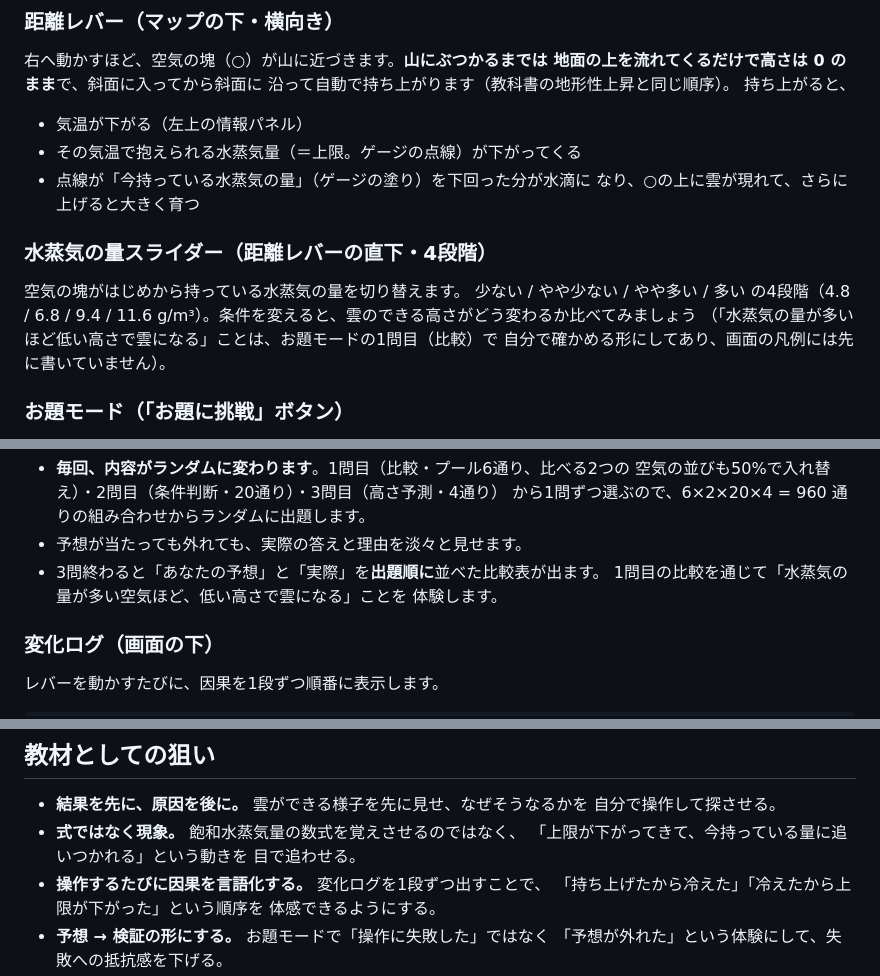
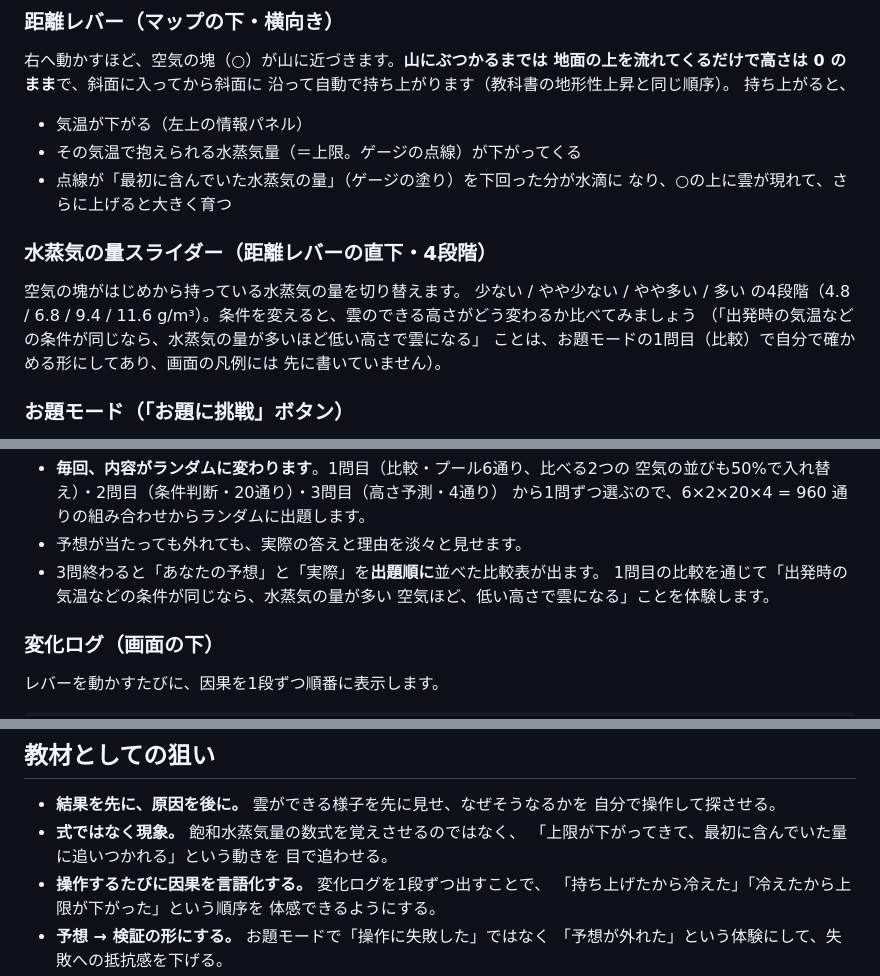
Before and after one commit to shota-tdkr/weather-vapor-app, a Markdown page: README.md, 3 parts joined by grey strips. Drawn GitHub-style.

Commit message:
README: 水蒸気の量の説明を誤読しにくい表現へ（コード無変更）
- ゲージの塗りを「今持っている水蒸気の量」→「最初に含んでいた
  水蒸気の量」に。凝結後もリアルタイムに増減する量だと誤読
  されるのを防ぐ（塗りは出発時の保有量で一定、動くのは上限の点線）
- 「水蒸気の量が多いほど低い高さで雲になる」と断定している箇所に
  「出発時の気温などの条件が同じなら」という前提を明記
  （水蒸気の量スライダー節／お題モードの比較表の説明）。クイズの
  問題文の引用は対象外

Co-Authored-By: Claude Sonnet 5 <noreply@anthropic.com>
Claude-Session: https://claude.ai/code/session_01BpDxPcn5MPxyC9LV6Riz1d

```diff
--- a/README.md
+++ b/README.md
@@ -63,7 +63,7 @@
 
 - 気温が下がる（左上の情報パネル）
 - その気温で抱えられる水蒸気量（＝上限。ゲージの点線）が下がってくる
-- 点線が「今持っている水蒸気の量」（ゲージの塗り）を下回った分が水滴に
+- 点線が「最初に含んでいた水蒸気の量」（ゲージの塗り）を下回った分が水滴に
   なり、○の上に雲が現れて、さらに上げると大きく育つ
 
 ### 水蒸気の量スライダー（距離レバーの直下・4段階）
@@ -71,8 +71,9 @@
 空気の塊がはじめから持っている水蒸気の量を切り替えます。
 少ない / やや少ない / やや多い / 多い の4段階（4.8 / 6.8 / 9.4 /
 11.6 g/m³）。条件を変えると、雲のできる高さがどう変わるか比べてみましょう
-（「水蒸気の量が多いほど低い高さで雲になる」ことは、お題モードの1問目（比較）で
-自分で確かめる形にしてあり、画面の凡例には先に書いていません）。
+（「出発時の気温などの条件が同じなら、水蒸気の量が多いほど低い高さで雲になる」
+ことは、お題モードの1問目（比較）で自分で確かめる形にしてあり、画面の凡例には
+先に書いていません）。
 
 ### お題モード（「お題に挑戦」ボタン）
 
@@ -108,8 +109,8 @@
   から1問ずつ選ぶので、6×2×20×4 = 960 通りの組み合わせからランダムに出題します。
 - 予想が当たっても外れても、実際の答えと理由を淡々と見せます。
 - 3問終わると「あなたの予想」と「実際」を**出題順に**並べた比較表が出ます。
-  1問目の比較を通じて「水蒸気の量が多い空気ほど、低い高さで雲になる」ことを
-  体験します。
+  1問目の比較を通じて「出発時の気温などの条件が同じなら、水蒸気の量が多い
+  空気ほど、低い高さで雲になる」ことを体験します。
 
 ### 変化ログ（画面の下）
 
@@ -128,7 +129,7 @@
 - **結果を先に、原因を後に。** 雲ができる様子を先に見せ、なぜそうなるかを
   自分で操作して探させる。
 - **式ではなく現象。** 飽和水蒸気量の数式を覚えさせるのではなく、
-  「上限が下がってきて、今持っている量に追いつかれる」という動きを
+  「上限が下がってきて、最初に含んでいた量に追いつかれる」という動きを
   目で追わせる。
 - **操作するたびに因果を言語化する。** 変化ログを1段ずつ出すことで、
   「持ち上げたから冷えた」「冷えたから上限が下がった」という順序を
```
